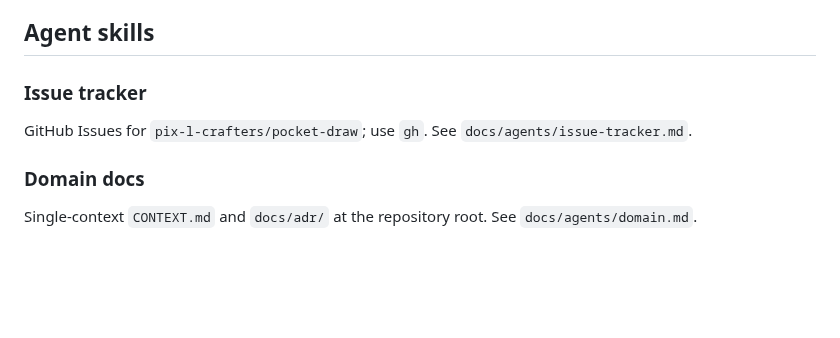
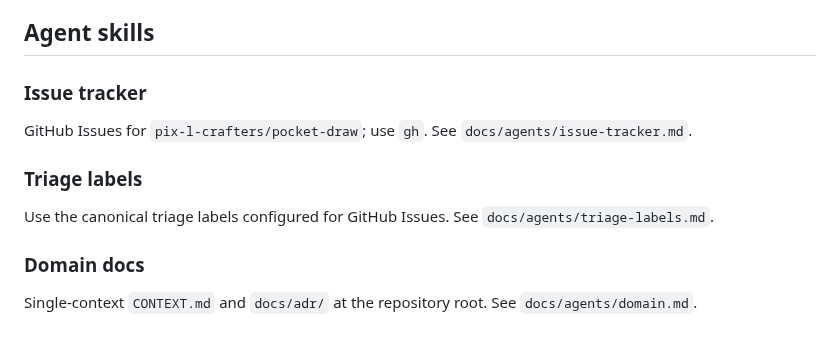
Before and after one commit to pix-l-crafters/pocket-draw, a Markdown page: AGENTS.md, the part around the change. Drawn GitHub-style; blank space fills up the shorter version.

Commit message:
docs(github): document triage labels
Co-authored-by: GPT-6 Luna via omp <noreply@openai.com>

```diff
--- a/AGENTS.md
+++ b/AGENTS.md
@@ -260,6 +260,10 @@ Version bumps use cocogitto (`cog bump`); pre-bump hooks update `package.json` a
 
 GitHub Issues for `pix-l-crafters/pocket-draw`; use `gh`. See `docs/agents/issue-tracker.md`.
 
+### Triage labels
+
+Use the canonical triage labels configured for GitHub Issues. See `docs/agents/triage-labels.md`.
+
 ### Domain docs
 
 Single-context `CONTEXT.md` and `docs/adr/` at the repository root. See `docs/agents/domain.md`.
```
Also changed, not shown: .agents/logs/2026-10-09.md (added, +14 -0 lines), docs/agents/triage-labels.md (added, +11 -0 lines).
